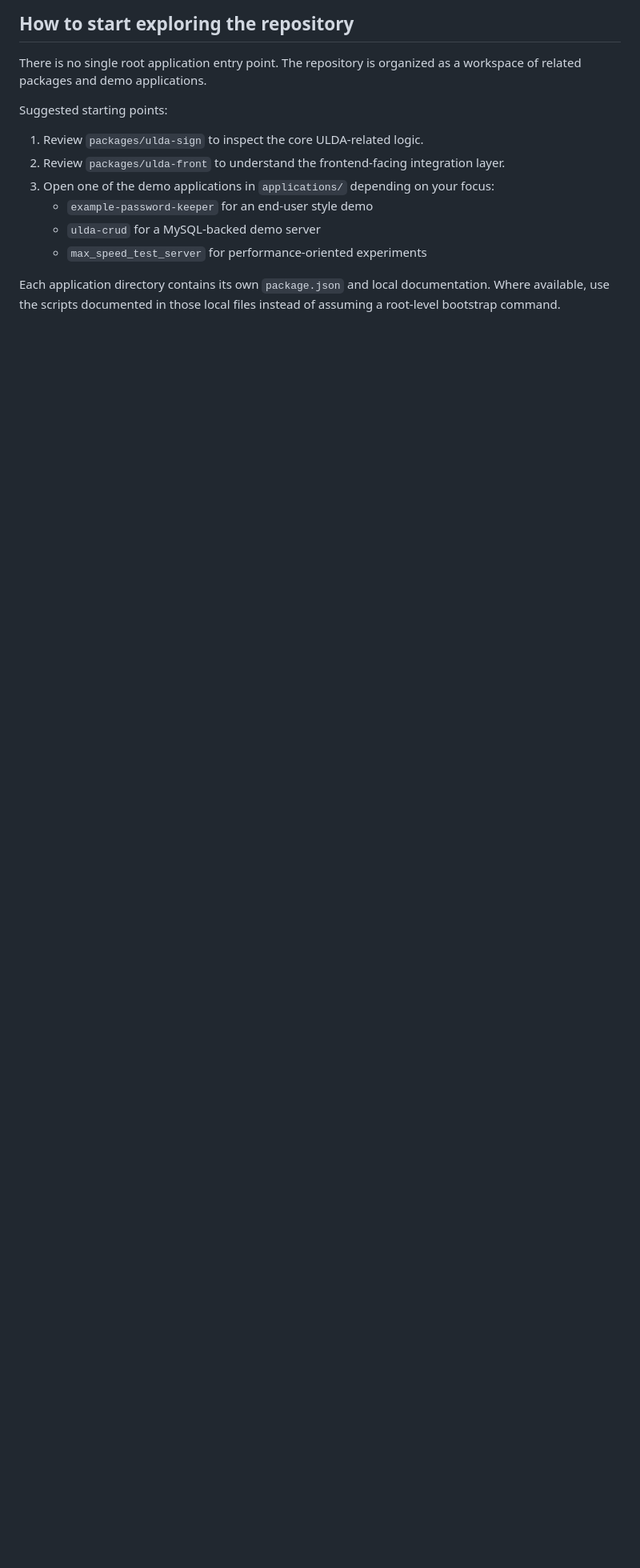
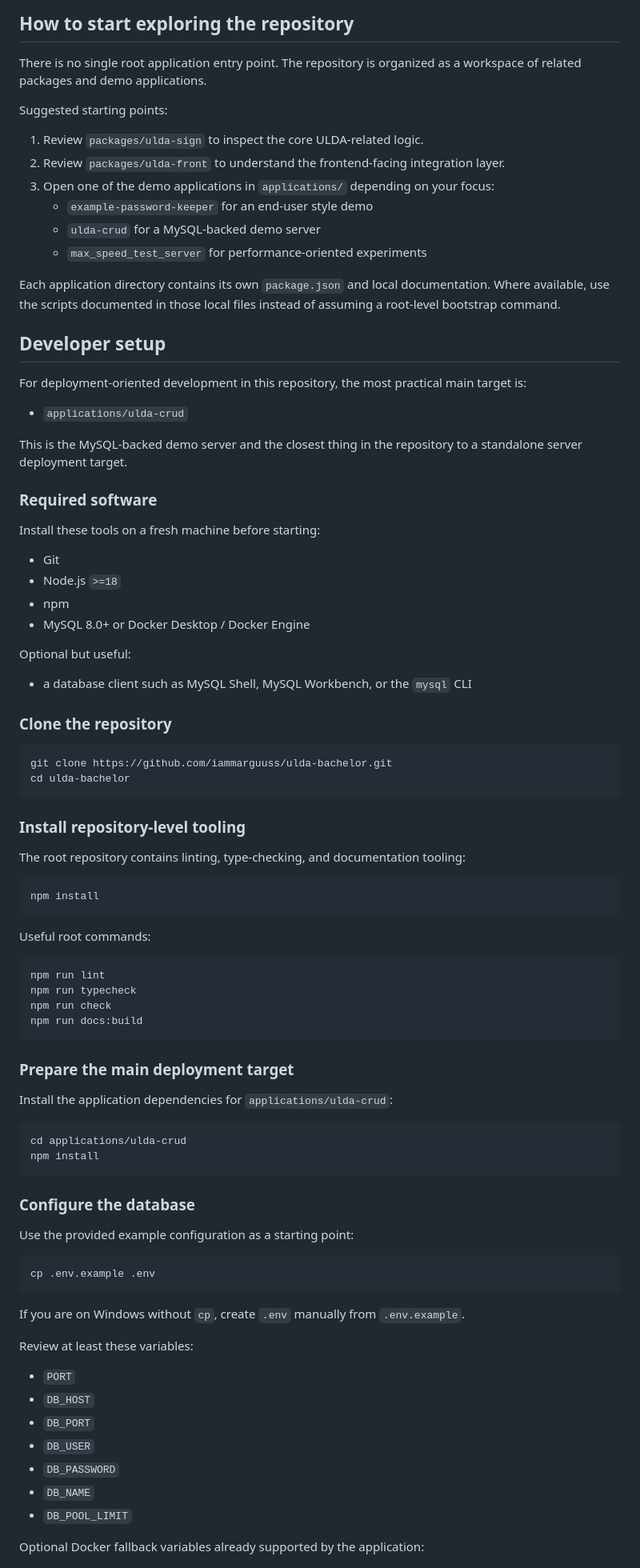
Before and after one commit to iammarguuss/ulda-bachelor, a Markdown page: README.md, the part around one of its changes. Shown at 80% size. GitHub-like rendering; blank space fills up the shorter version.

Commit message:
docs(readme): add developer onboarding instructions

````diff
--- a/README.md
+++ b/README.md
@@ -50,3 +50,79 @@ Suggested starting points:
 
 Each application directory contains its own `package.json` and local documentation. Where available, use the scripts documented in those local files instead of assuming a root-level bootstrap command.
 
+## Developer setup
+
+For deployment-oriented development in this repository, the most practical main target is:
+
+- `applications/ulda-crud`
+
+This is the MySQL-backed demo server and the closest thing in the repository to a standalone server deployment target.
+
+### Required software
+
+Install these tools on a fresh machine before starting:
+
+- Git
+- Node.js `>=18`
+- npm
+- MySQL 8.0+ or Docker Desktop / Docker Engine
+
+Optional but useful:
+
+- a database client such as MySQL Shell, MySQL Workbench, or the `mysql` CLI
+
+### Clone the repository
+
+```bash
+git clone https://github.com/iammarguuss/ulda-bachelor.git
+cd ulda-bachelor
+```
+
+### Install repository-level tooling
+
+The root repository contains linting, type-checking, and documentation tooling:
+
+```bash
+npm install
+```
+
+Useful root commands:
+
+```bash
+npm run lint
+npm run typecheck
+npm run check
+npm run docs:build
+```
+
+### Prepare the main deployment target
+
+Install the application dependencies for `applications/ulda-crud`:
+
+```bash
+cd applications/ulda-crud
+npm install
+```
+
+### Configure the database
+
+Use the provided example configuration as a starting point:
+
+```bash
+cp .env.example .env
+```
+
+If you are on Windows without `cp`, create `.env` manually from `.env.example`.
+
+Review at least these variables:
+
+- `PORT`
+- `DB_HOST`
+- `DB_PORT`
+- `DB_USER`
+- `DB_PASSWORD`
+- `DB_NAME`
+- `DB_POOL_LIMIT`
+
+Optional Docker fallback variables already supported by the application:
+
````
Also changed, not shown: other parts of README.md (+42 -0 lines).
